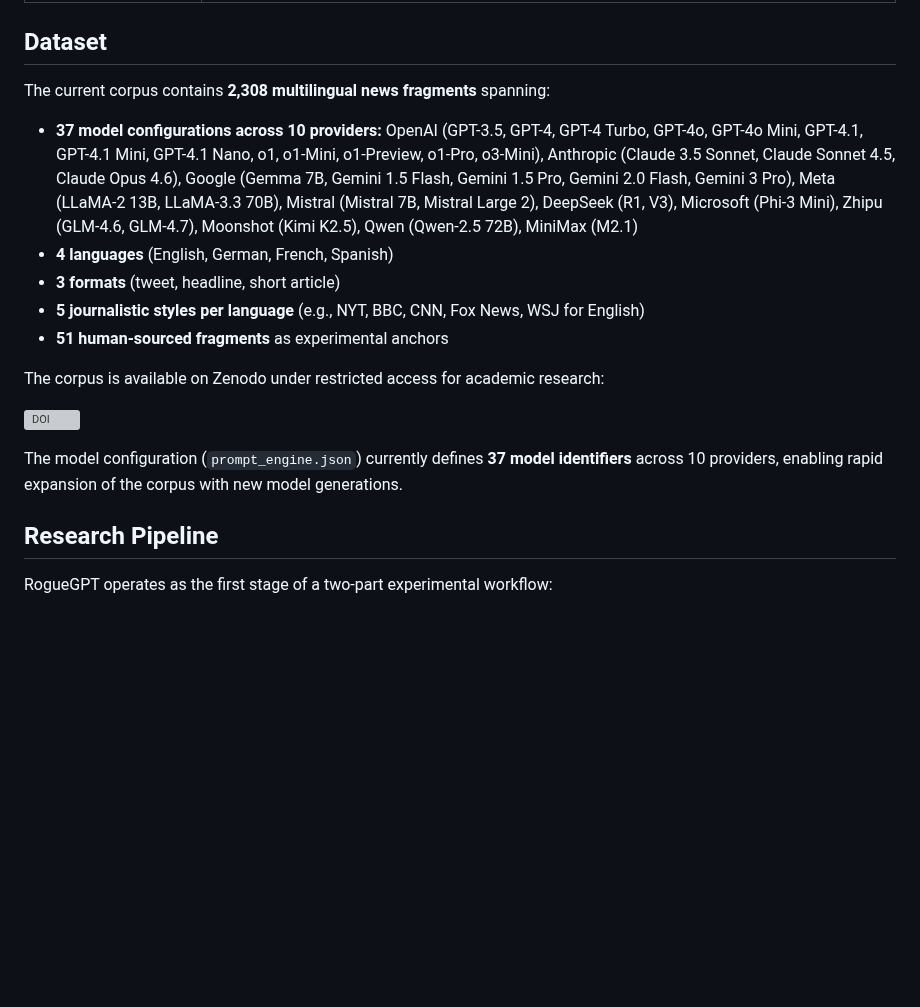
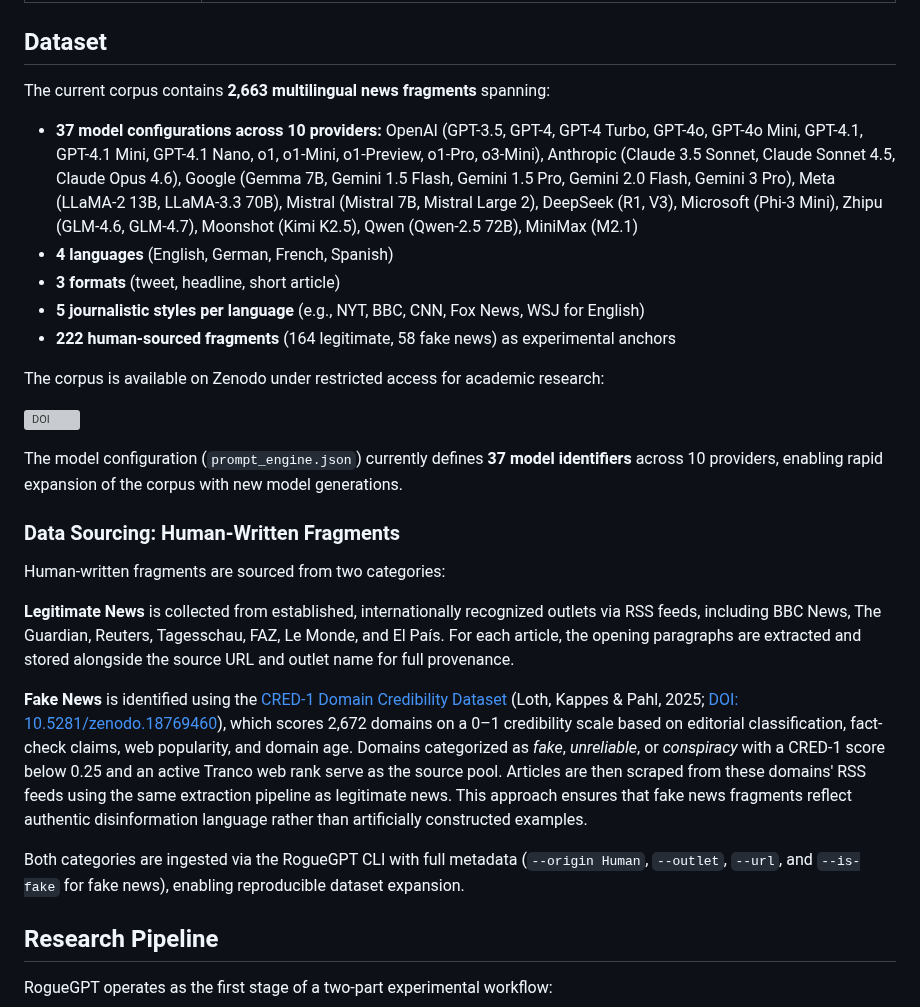
Before and after one commit to aloth/RogueGPT, a Markdown page: README.md, the part around the change. GitHub-like rendering; blank space fills up the shorter version; grey boxes are pictures that could not be loaded.

Commit message:
Add CRED-1 data sourcing section, update fragment counts (2,663 total, 222 human)

```diff
--- a/README.md
+++ b/README.md
@@ -53,7 +53,7 @@ RogueGPT follows a three-layer architecture that separates data logic from inter
 
 ## Dataset
 
-The current corpus contains **2,308 multilingual news fragments** spanning:
+The current corpus contains **2,663 multilingual news fragments** spanning:
 
 - **37 model configurations across 10 providers:**
   OpenAI (GPT-3.5, GPT-4, GPT-4 Turbo, GPT-4o, GPT-4o Mini, GPT-4.1, GPT-4.1 Mini, GPT-4.1 Nano, o1, o1-Mini, o1-Preview, o1-Pro, o3-Mini),
@@ -70,13 +70,23 @@ The current corpus contains **2,308 multilingual news fragments** spanning:
 - **4 languages** (English, German, French, Spanish)
 - **3 formats** (tweet, headline, short article)
 - **5 journalistic styles per language** (e.g., NYT, BBC, CNN, Fox News, WSJ for English)
-- **51 human-sourced fragments** as experimental anchors
+- **222 human-sourced fragments** (164 legitimate, 58 fake news) as experimental anchors
 
 The corpus is available on Zenodo under restricted access for academic research:
 
 [![DOI](https://zenodo.org/badge/DOI/10.5281/zenodo.18703138.svg)](https://doi.org/10.5281/zenodo.18703138)
 
 The model configuration (`prompt_engine.json`) currently defines **37 model identifiers** across 10 providers, enabling rapid expansion of the corpus with new model generations.
+
+### Data Sourcing: Human-Written Fragments
+
+Human-written fragments are sourced from two categories:
+
+**Legitimate News** is collected from established, internationally recognized outlets via RSS feeds, including BBC News, The Guardian, Reuters, Tagesschau, FAZ, Le Monde, and El País. For each article, the opening paragraphs are extracted and stored alongside the source URL and outlet name for full provenance.
+
+**Fake News** is identified using the [CRED-1 Domain Credibility Dataset](https://github.com/aloth/cred-1) (Loth, Kappes & Pahl, 2025; [DOI: 10.5281/zenodo.18769460](https://doi.org/10.5281/zenodo.18769460)), which scores 2,672 domains on a 0–1 credibility scale based on editorial classification, fact-check claims, web popularity, and domain age. Domains categorized as *fake*, *unreliable*, or *conspiracy* with a CRED-1 score below 0.25 and an active Tranco web rank serve as the source pool. Articles are then scraped from these domains' RSS feeds using the same extraction pipeline as legitimate news. This approach ensures that fake news fragments reflect authentic disinformation language rather than artificially constructed examples.
+
+Both categories are ingested via the RogueGPT CLI with full metadata (`--origin Human`, `--outlet`, `--url`, and `--is-fake` for fake news), enabling reproducible dataset expansion.
 
 ## Research Pipeline
 
```
